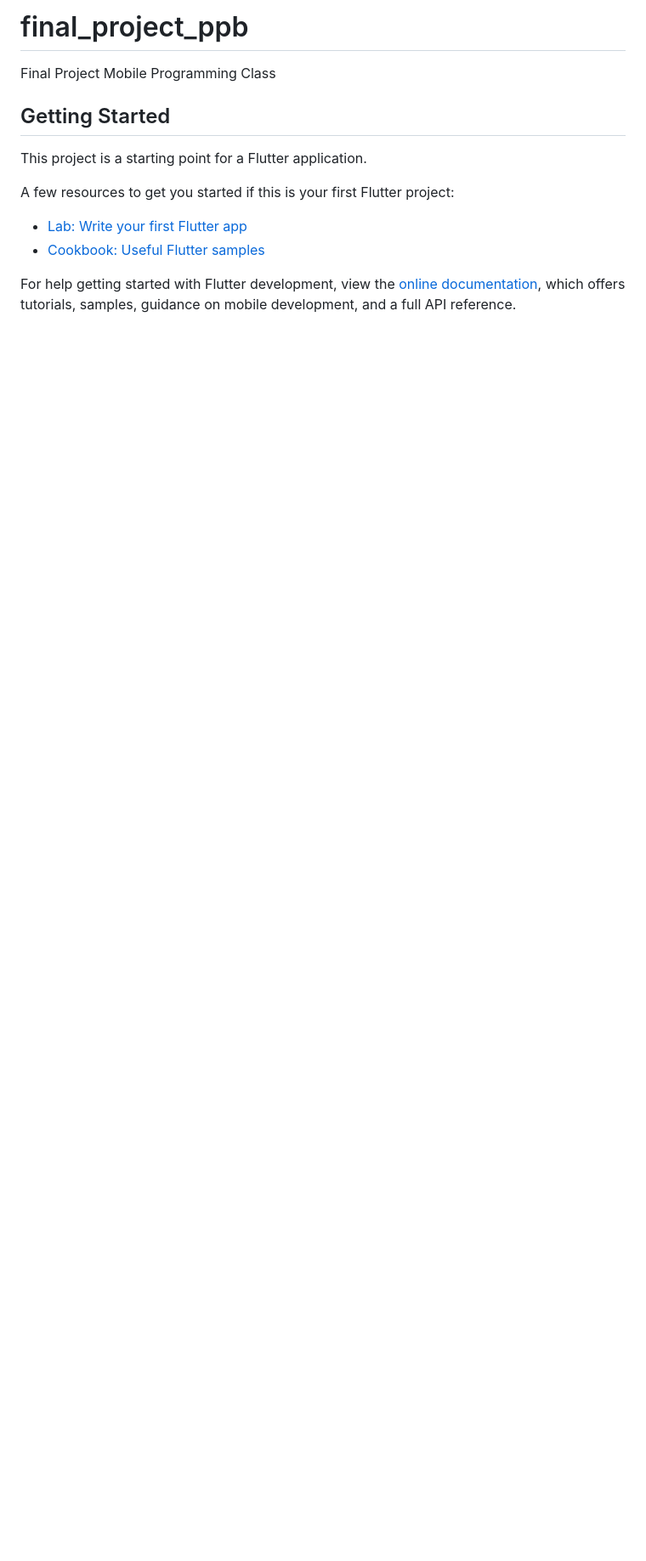
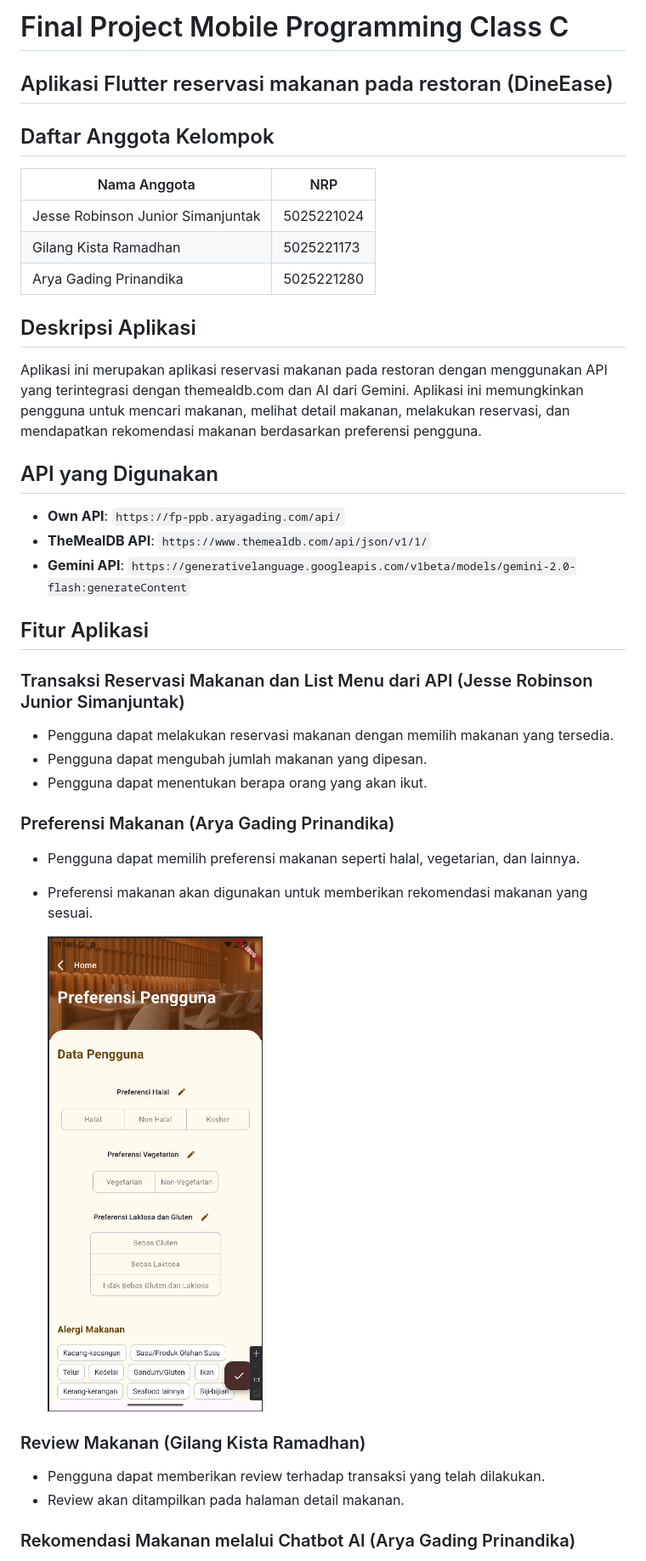
Before and after one commit to prnndk/fp-ppb, a Markdown page: README.md, the part around the change printed below. Shown: that part at 85% size. Rendered like a GitHub page; pictures changed too: docs/user_preference_page.png (added); blank space fills up the shorter version.

```diff
--- a/README.md
+++ b/README.md
@@ -1,16 +1,44 @@
-# final_project_ppb
+# Final Project Mobile Programming Class C
 
-Final Project Mobile Programming Class
+## Aplikasi Flutter reservasi makanan pada restoran (DineEase)
 
-## Getting Started
+## Daftar Anggota Kelompok
 
-This project is a starting point for a Flutter application.
+| Nama Anggota                      | NRP        |
+| --------------------------------- | ---------- |
+| Jesse Robinson Junior Simanjuntak | 5025221024 |
+| Gilang Kista Ramadhan             | 5025221173 |
+| Arya Gading Prinandika            | 5025221280 |
 
-A few resources to get you started if this is your first Flutter project:
+## Deskripsi Aplikasi
 
-- [Lab: Write your first Flutter app](https://docs.flutter.dev/get-started/codelab)
-- [Cookbook: Useful Flutter samples](https://docs.flutter.dev/cookbook)
+Aplikasi ini merupakan aplikasi reservasi makanan pada restoran dengan menggunakan API yang terintegrasi dengan themealdb.com dan AI dari Gemini. Aplikasi ini memungkinkan pengguna untuk mencari makanan, melihat detail makanan, melakukan reservasi, dan mendapatkan rekomendasi makanan berdasarkan preferensi pengguna.
 
-For help getting started with Flutter development, view the
-[online documentation](https://docs.flutter.dev/), which offers tutorials,
-samples, guidance on mobile development, and a full API reference.
+## API yang Digunakan
+
+- **Own API**: `https://fp-ppb.aryagading.com/api/`
+- **TheMealDB API**: `https://www.themealdb.com/api/json/v1/1/`
+- **Gemini API**: `https://generativelanguage.googleapis.com/v1beta/models/gemini-2.0-flash:generateContent`
+
+## Fitur Aplikasi
+
+### Transaksi Reservasi Makanan dan List Menu dari API (Jesse Robinson Junior Simanjuntak)
+
+- Pengguna dapat melakukan reservasi makanan dengan memilih makanan yang tersedia.
+- Pengguna dapat mengubah jumlah makanan yang dipesan.
+- Pengguna dapat menentukan berapa orang yang akan ikut.
+
+### Preferensi Makanan (Arya Gading Prinandika)
+
+- Pengguna dapat memilih preferensi makanan seperti halal, vegetarian, dan lainnya.
+- Preferensi makanan akan digunakan untuk memberikan rekomendasi makanan yang sesuai.
+
+  ![screenshoot-user-preference](docs/user_preference_page.png)
+
+### Review Makanan (Gilang Kista Ramadhan)
+
+- Pengguna dapat memberikan review terhadap transaksi yang telah dilakukan.
+- Review akan ditampilkan pada halaman detail makanan.
+
+### Rekomendasi Makanan melalui Chatbot AI (Arya Gading Prinandika)
+
```
Also changed, not shown: other parts of README.md (+22 -0 lines), docs/chatbot_page.png (added), docs/login_page.png (added), docs/register_page.png (added), docs/screenshot_home_page.png (added), 4 other files.
